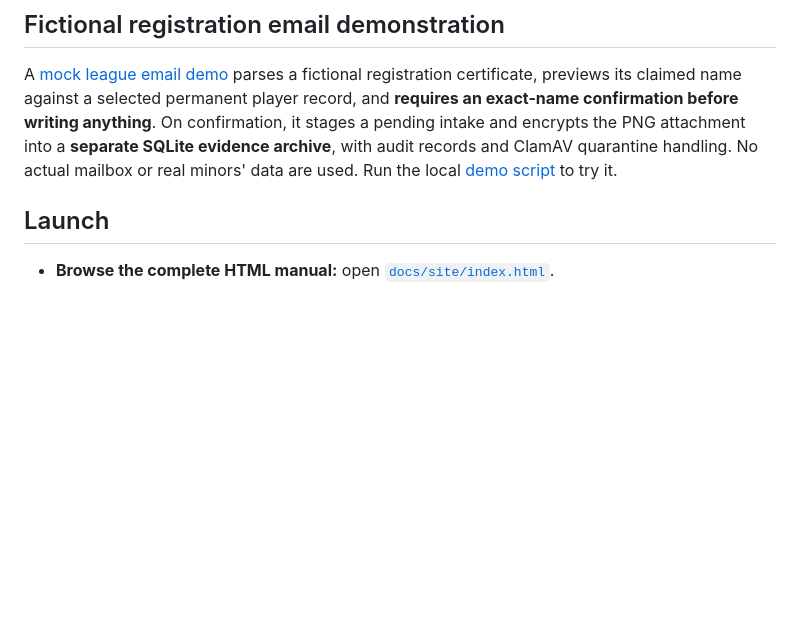
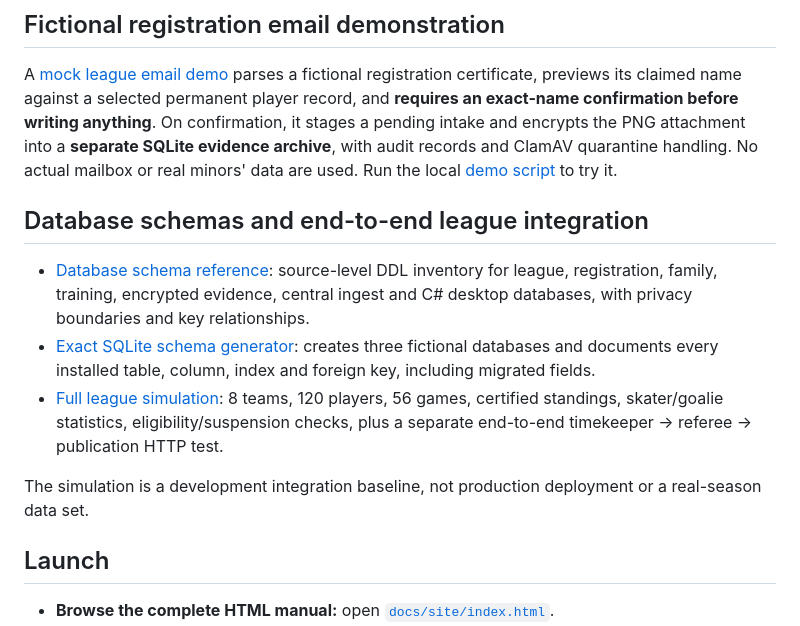
Before and after one commit to jeffadickson/IceBreaker, a Markdown page: README.md, the part around the change. Drawn GitHub-style; blank space fills up the shorter version.

Commit message:
docs(readme): link complete schema inventory and full-league integration simulation

```diff
--- a/README.md
+++ b/README.md
@@ -49,6 +49,14 @@ An offline [IceBreaker admin CLI](apps/rink-local/server/icebreaker-admin.js) no
 ## Fictional registration email demonstration
 
 A [mock league email demo](apps/rink-local/docs/mock-registration-email-demo.md) parses a fictional registration certificate, previews its claimed name against a selected permanent player record, and **requires an exact-name confirmation before writing anything**. On confirmation, it stages a pending intake and encrypts the PNG attachment into a **separate SQLite evidence archive**, with audit records and ClamAV quarantine handling. No actual mailbox or real minors' data are used. Run the local [demo script](apps/rink-local/server/demo-registration-email.js) to try it.
+
+## Database schemas and end-to-end league integration
+
+- [Database schema reference](apps/rink-local/docs/database-schemas.md): source-level DDL inventory for league, registration, family, training, encrypted evidence, central ingest and C# desktop databases, with privacy boundaries and key relationships.
+- [Exact SQLite schema generator](apps/rink-local/tools/generate-schema-reference.js): creates three fictional databases and documents every installed table, column, index and foreign key, including migrated fields.
+- [Full league simulation](apps/rink-local/docs/full-league-integration-simulation.md): 8 teams, 120 players, 56 games, certified standings, skater/goalie statistics, eligibility/suspension checks, plus a separate end-to-end timekeeper → referee → publication HTTP test.
+
+The simulation is a development integration baseline, not production deployment or a real-season data set.
 
 ## Launch
 
```
